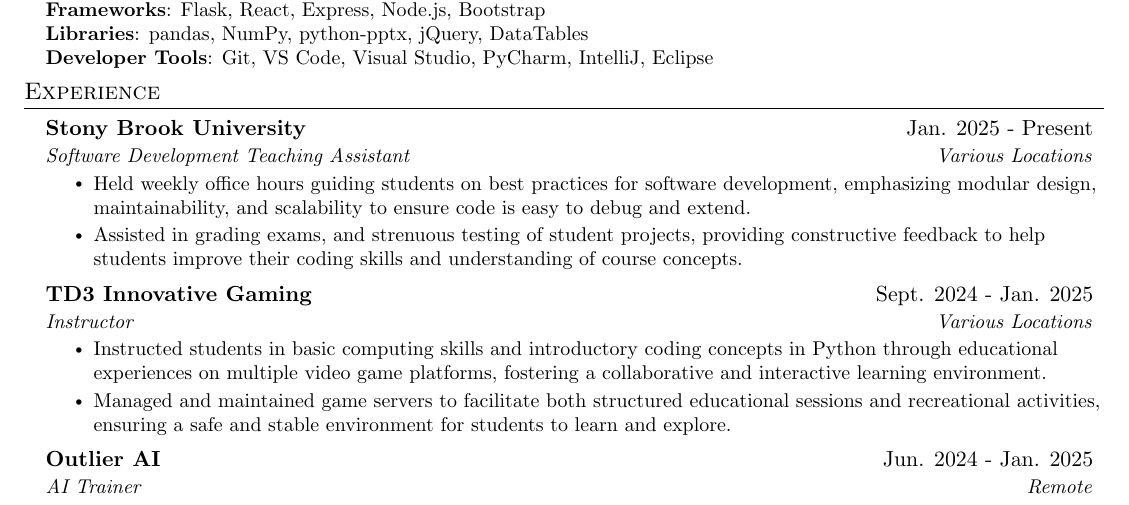
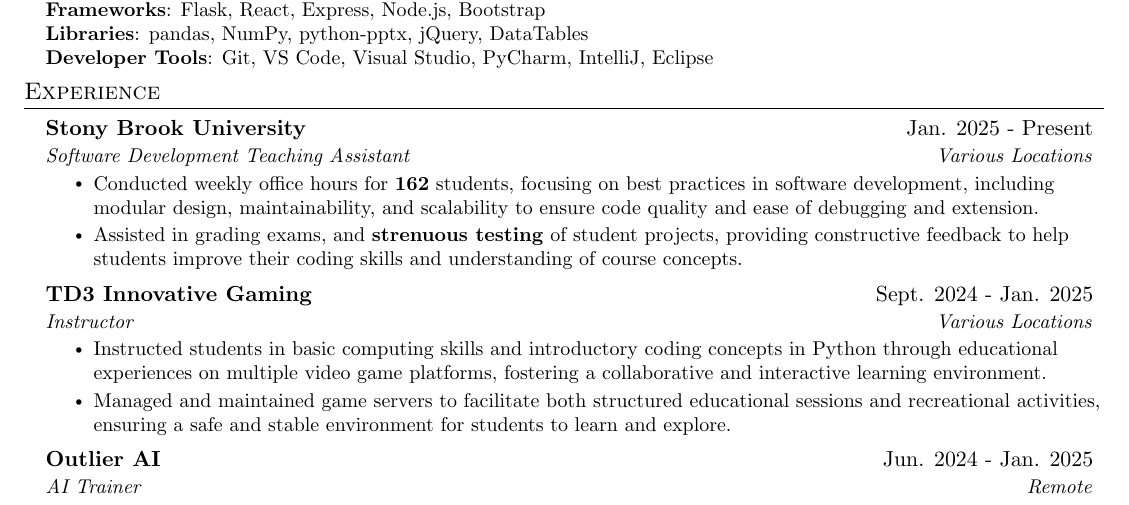
Before and after one commit to robw0ng/Resume, a LaTeX CV (Resume.tex): part of the page, cut so that both start at the same text. Compiled offline with pdfLaTeX.

Commit message:
Updated TA desc.

```diff
--- a/Resume.tex
+++ b/Resume.tex
@@ -133,8 +133,8 @@
 {Stony Brook University}{Jan. 2025 - Present}
 {Software Development Teaching Assistant}{Various Locations}
 \resumeItemListStart
-\resumeItem{Held weekly office hours guiding students on best practices for software development, emphasizing modular design, maintainability, and scalability to ensure code is easy to debug and extend.}
-\resumeItem{Assisted in grading exams, and strenuous testing of student projects, providing constructive feedback to help students improve their coding skills and understanding of course concepts.}
+\resumeItem{Conducted weekly office hours for \textbf{162} students, focusing on best practices in software development, including modular design, maintainability, and scalability to ensure code quality and ease of debugging and extension.}
+\resumeItem{Assisted in grading exams, and \textbf{strenuous testing} of student projects, providing constructive feedback to help students improve their coding skills and understanding of course concepts.}
 \resumeItemListEnd
 
 \resumeSubheading
```
Also changed, not shown: Resume.pdf, WongRobert_Resume.pdf (added).
